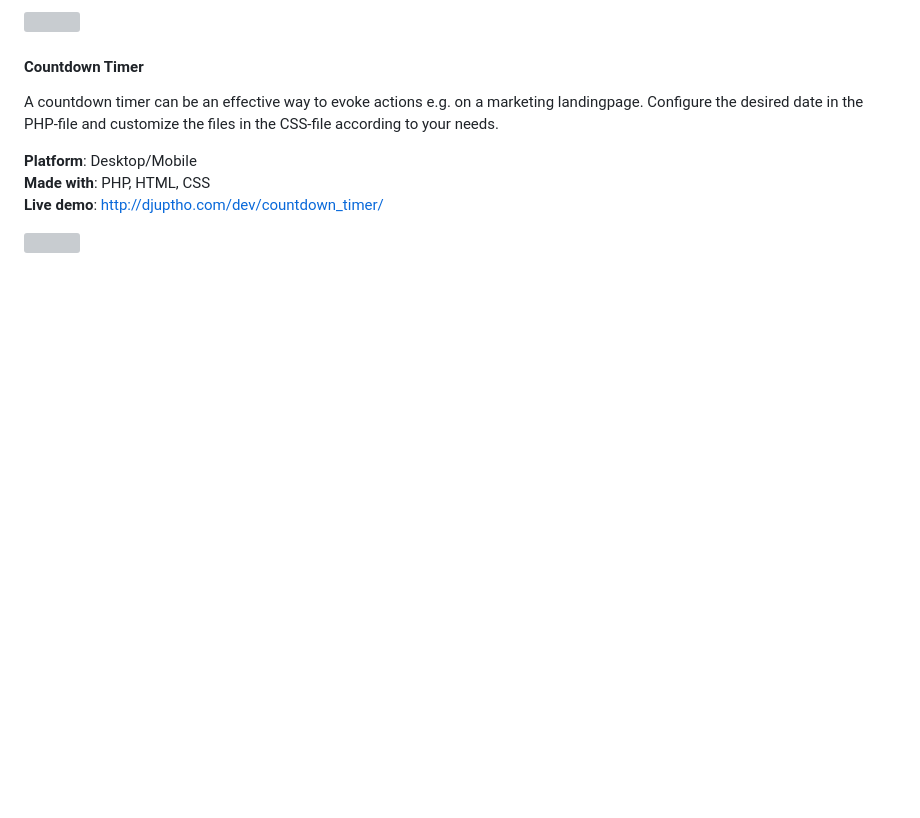
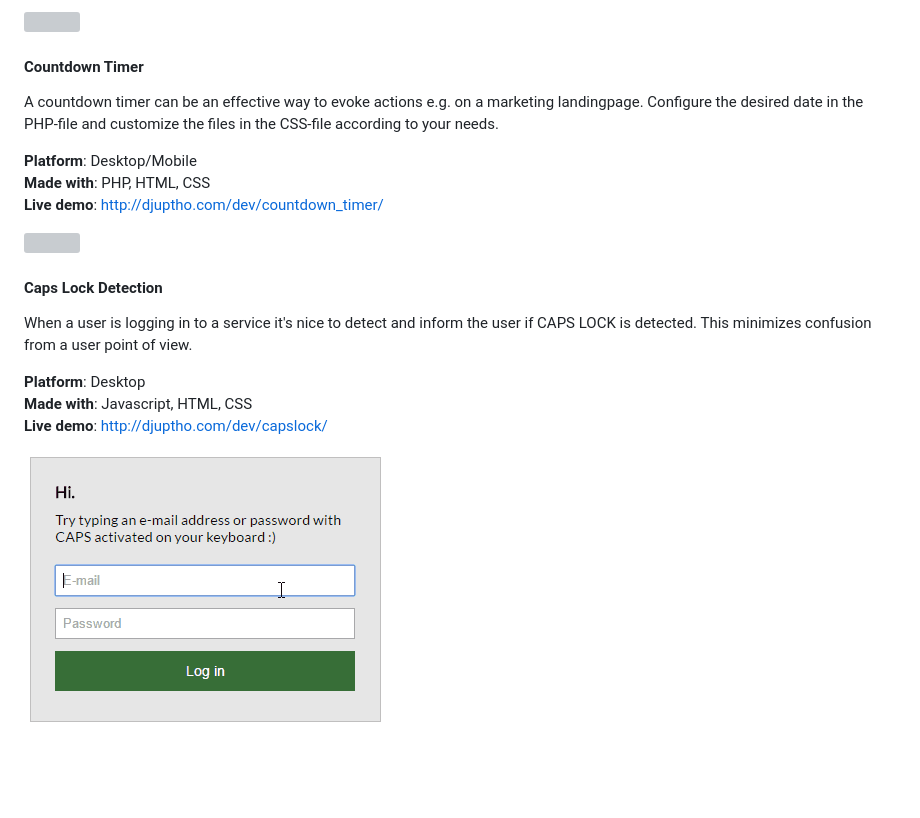
Before and after one commit to djuptho/dev_portfolio, a Markdown page: README.md, the part around the change. Rendered like a GitHub page; pictures changed too: resources/capslock.gif (added); blank space fills up the shorter version; grey boxes are pictures that could not be loaded.

Commit message:
Caps lock detection functionality added

```diff
--- a/README.md
+++ b/README.md
@@ -128,5 +128,15 @@ A countdown timer can be an effective way to evoke actions e.g. on a marketing l
 
 ![](https://github.com/djuptho/dev_portfolio/blob/master/resources/timer.png)
 
+#### Caps Lock Detection
+
+When a user is logging in to a service it's nice to detect and inform the user if CAPS LOCK is detected. This minimizes confusion from a user point of view.
+
+**Platform**: Desktop
+**Made with**: Javascript, HTML, CSS
+**Live demo**: http://djuptho.com/dev/capslock/
+
+![](https://github.com/djuptho/dev_portfolio/blob/master/resources/capslock.gif)
+
 [my]: <http://djuptho.com>
 [The MIT License (MIT)]: <http://choosealicense.com/licenses/mit/>
```
Also changed, not shown: 3 other files.
